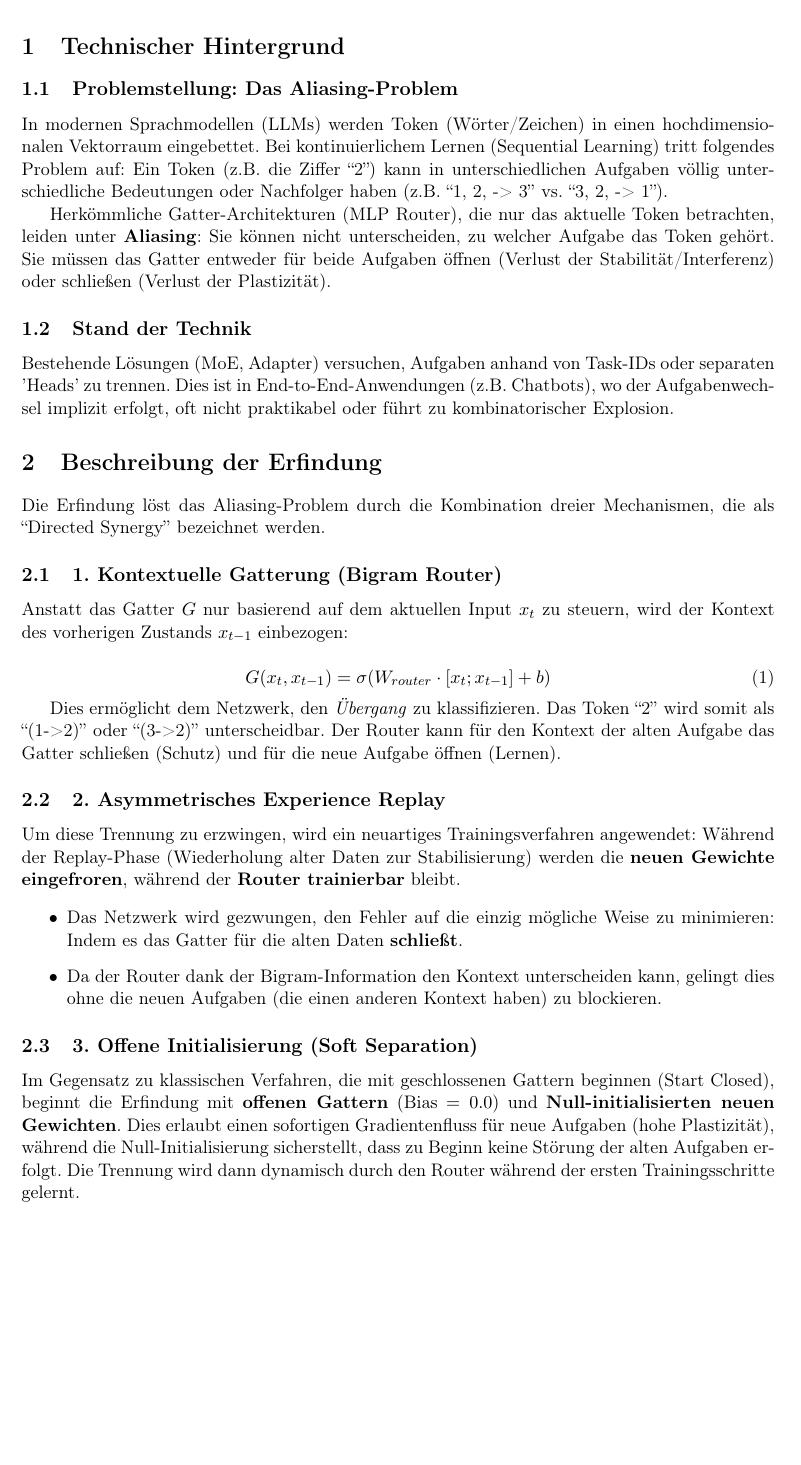
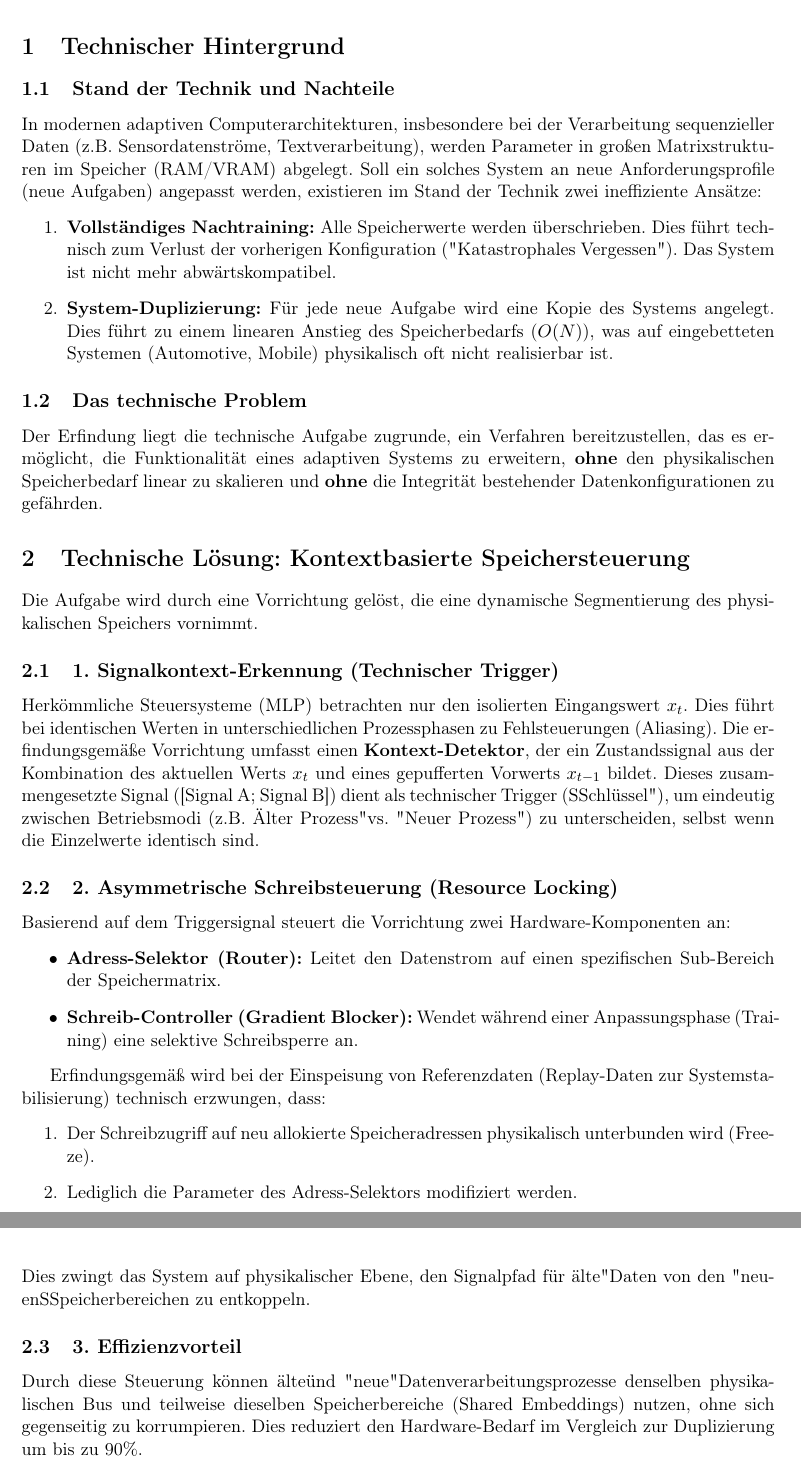
Before and after one commit to bofh31415/DGE, a LaTeX document (Patent/DGE_Patentanmeldung_DPMA_V2.0.tex): part of page 2 of 4 before the commit and two parts of pages 2 and 3 of 5 after it, the two joined at a grey line, cut so that both start at the same text, the shorter picture padded with empty space. Compiled offline with pdfLaTeX.

Commit message:
docs: Refine Patent V2.0 for DPMA technical compliance

```diff
--- a/Patent/DGE_Patentanmeldung_DPMA_V2.0.tex
+++ b/Patent/DGE_Patentanmeldung_DPMA_V2.0.tex
@@ -17,7 +17,7 @@
 % === HEADER ===
 \pagestyle{fancy}
 \fancyhf{}
-\rhead{Patentanmeldung -- Directed Synergy (DGE V2.0)}
+\rhead{Patentanmeldung -- DGE (Technische Speichersteuerung)}
 \lhead{Sven Jansen, Dipl.-Inf.}
 \cfoot{\thepage}
 
@@ -66,44 +63,45 @@ Diese nutzt den vorhergehenden Token-Zustand als Kontext, um Aufgabenströme pr
 % ============================================================================
 \section{Technischer Hintergrund}
 
-\subsection{Problemstellung: Das Aliasing-Problem}
+\subsection{Stand der Technik und Nachteile}
 
-In modernen Sprachmodellen (LLMs) werden Token (Wörter/Zeichen) in einen hochdimensionalen Vektorraum eingebettet. Bei kontinuierlichem Lernen (Sequential Learning) tritt folgendes Problem auf:
-Ein Token (z.B. die Ziffer ``2'') kann in unterschiedlichen Aufgaben völlig unterschiedliche Bedeutungen oder Nachfolger haben (z.B. ``1, 2, -> 3'' vs. ``3, 2, -> 1'').
+In modernen adaptiven Computerarchitekturen, insbesondere bei der Verarbeitung sequenzieller Daten (z.B. Sensordatenströme, Textverarbeitung), werden Parameter in großen Matrixstrukturen im Speicher (RAM/VRAM) abgelegt.
+Soll ein solches System an neue Anforderungsprofile (neue Aufgaben) angepasst werden, existieren im Stand der Technik zwei ineffiziente Ansätze:
+\begin{enumerate}
+    \item \textbf{Vollständiges Nachtraining:} Alle Speicherwerte werden überschrieben. Dies führt technisch zum Verlust der vorherigen Konfiguration ("Katastrophales Vergessen"). Das System ist nicht mehr abwärtskompatibel.
+    \item \textbf{System-Duplizierung:} Für jede neue Aufgabe wird eine Kopie des Systems angelegt. Dies führt zu einem linearen Anstieg des Speicherbedarfs ($O(N)$), was auf eingebetteten Systemen (Automotive, Mobile) physikalisch oft nicht realisierbar ist.
+\end{enumerate}
 
-Herkömmliche Gatter-Architekturen (MLP Router), die nur das aktuelle Token betrachten, leiden unter \textbf{Aliasing}: Sie können nicht unterscheiden, zu welcher Aufgabe das Token gehört. Sie müssen das Gatter entweder für beide Aufgaben öffnen (Verlust der Stabilität/Interferenz) oder schließen (Verlust der Plastizität).
+\subsection{Das technische Problem}
+Der Erfindung liegt die technische Aufgabe zugrunde, ein Verfahren bereitzustellen, das es ermöglicht, die Funktionalität eines adaptiven Systems zu erweitern, \textbf{ohne} den physikalischen Speicherbedarf linear zu skalieren und \textbf{ohne} die Integrität bestehender Datenkonfigurationen zu gefährden.
 
-\subsection{Stand der Technik}
-Bestehende Lösungen (MoE, Adapter) versuchen, Aufgaben anhand von Task-IDs oder separaten 'Heads' zu trennen. Dies ist in End-to-End-Anwendungen (z.B. Chatbots), wo der Aufgabenwechsel implizit erfolgt, oft nicht praktikabel oder führt zu kombinatorischer Explosion.
+\section{Technische Lösung: Kontextbasierte Speichersteuerung}
 
-\section{Beschreibung der Erfindung}
+Die Aufgabe wird durch eine Vorrichtung gelöst, die eine dynamische Segmentierung des physikalischen Speichers vornimmt.
 
-Die Erfindung löst das Aliasing-Problem durch die Kombination dreier Mechanismen, die als ``Directed Synergy'' bezeichnet werden.
+\subsection{1. Signalkontext-Erkennung (Technischer Trigger)}
 
-\subsection{1. Kontextuelle Gatterung (Bigram Router)}
+Herkömmliche Steuersysteme (MLP) betrachten nur den isolierten Eingangswert $x_t$. Dies führt bei identischen Werten in unterschiedlichen Prozessphasen zu Fehlsteuerungen (Aliasing).
+Die erfindungsgemäße Vorrichtung umfasst einen \textbf{Kontext-Detektor}, der ein Zustandssignal aus der Kombination des aktuellen Werts $x_t$ und eines gepufferten Vorwerts $x_{t-1}$ bildet.
+Dieses zusammengesetzte Signal ([Signal A; Signal B]) dient als technischer Trigger ("Schlüssel"), um eindeutig zwischen Betriebsmodi (z.B. "Alter Prozess" vs. "Neuer Prozess") zu unterscheiden, selbst wenn die Einzelwerte identisch sind.
 
-Anstatt das Gatter $G$ nur basierend auf dem aktuellen Input $x_t$ zu steuern, wird der Kontext des vorherigen Zustands $x_{t-1}$ einbezogen:
+\subsection{2. Asymmetrische Schreibsteuerung (Resource Locking)}
 
-\begin{equation}
-    G(x_t, x_{t-1}) = \sigma(W_{router} \cdot [x_t; x_{t-1}] + b)
-\end{equation}
-
-Dies ermöglicht dem Netzwerk, den \emph{Übergang} zu klassifizieren. Das Token ``2'' wird somit als ``(1->2)'' oder ``(3->2)'' unterscheidbar. Der Router kann für den Kontext der alten Aufgabe das Gatter schließen (Schutz) und für die neue Aufgabe öffnen (Lernen).
-
-\subsection{2. Asymmetrisches Experience Replay}
-
-Um diese Trennung zu erzwingen, wird ein neuartiges Trainingsverfahren angewendet:
-Während der Replay-Phase (Wiederholung alter Daten zur Stabilisierung) werden die \textbf{neuen Gewichte eingefroren}, während der \textbf{Router trainierbar} bleibt.
-
+Basierend auf dem Triggersignal steuert die Vorrichtung zwei Hardware-Komponenten an:
 \begin{itemize}
-    \item Das Netzwerk wird gezwungen, den Fehler auf die einzig mögliche Weise zu minimieren: Indem es das Gatter für die alten Daten \textbf{schließt}.
-    \item Da der Router dank der Bigram-Information den Kontext unterscheiden kann, gelingt dies ohne die neuen Aufgaben (die einen anderen Kontext haben) zu blockieren.
+    \item \textbf{Adress-Selektor (Router):} Leitet den Datenstrom auf einen spezifischen Sub-Bereich der Speichermatrix.
+    \item \textbf{Schreib-Controller (Gradient Blocker):} Wendet während einer Anpassungsphase (Training) eine selektive Schreibsperre an.
 \end{itemize}
 
-\subsection{3. Offene Initialisierung (Soft Separation)}
+Erfindungsgemäß wird bei der Einspeisung von Referenzdaten (Replay-Daten zur Systemstabilisierung) technisch erzwungen, dass:
+\begin{enumerate}
+    \item Der Schreibzugriff auf neu allokierte Speicheradressen physikalisch unterbunden wird (Freeze).
+    \item Lediglich die Parameter des Adress-Selektors modifiziert werden.
+\end{enumerate}
+Dies zwingt das System auf physikalischer Ebene, den Signalpfad für "alte" Daten von den "neuen" Speicherbereichen zu entkoppeln.
 
-Im Gegensatz zu klassischen Verfahren, die mit geschlossenen Gattern beginnen (Start Closed), beginnt die Erfindung mit \textbf{offenen Gattern} (Bias $= 0.0$) und \textbf{Null-initialisierten neuen Gewichten}.
-Dies erlaubt einen sofortigen Gradientenfluss für neue Aufgaben (hohe Plastizität), während die Null-Initialisierung sicherstellt, dass zu Beginn keine Störung der alten Aufgaben erfolgt. Die Trennung wird dann dynamisch durch den Router während der ersten Trainingsschritte gelernt.
+\subsection{3. Effizienzvorteil}
+Durch diese Steuerung können "alte" und "neue" Datenverarbeitungsprozesse denselben physikalischen Bus und teilweise dieselben Speicherbereiche (Shared Embeddings) nutzen, ohne sich gegenseitig zu korrumpieren. Dies reduziert den Hardware-Bedarf im Vergleich zur Duplizierung um bis zu 90\%.
 
 \newpage
 
```
Also changed, not shown: Patent/DGE_Patentanmeldung_DPMA_V2.0.tex (41 more changed lines).
